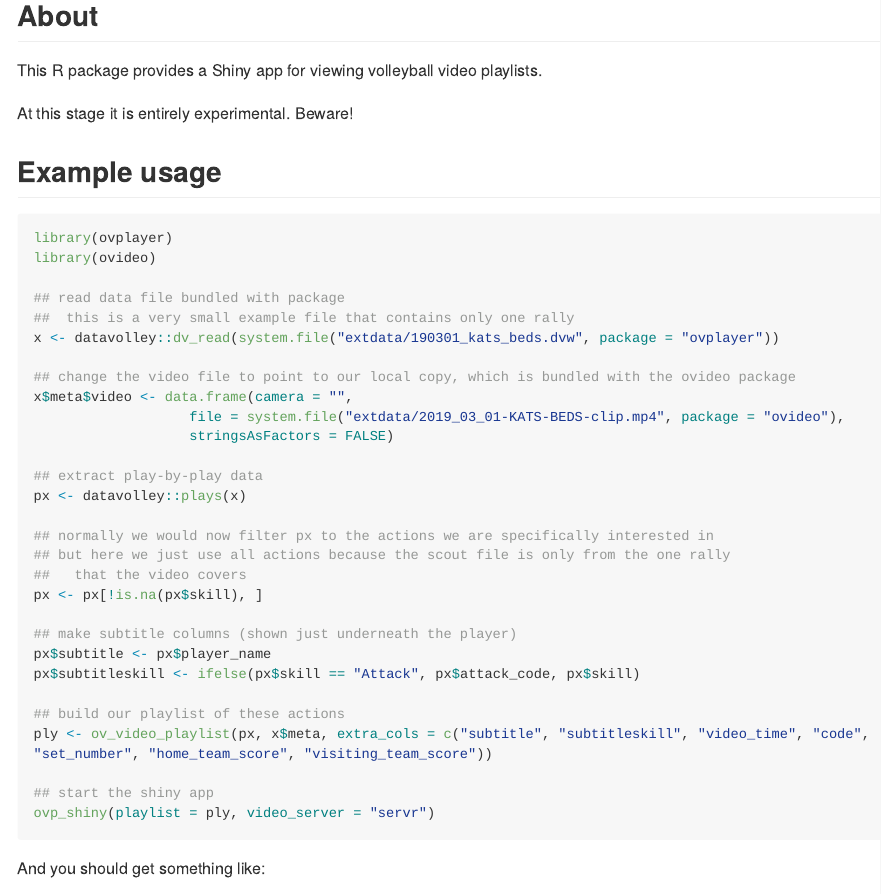
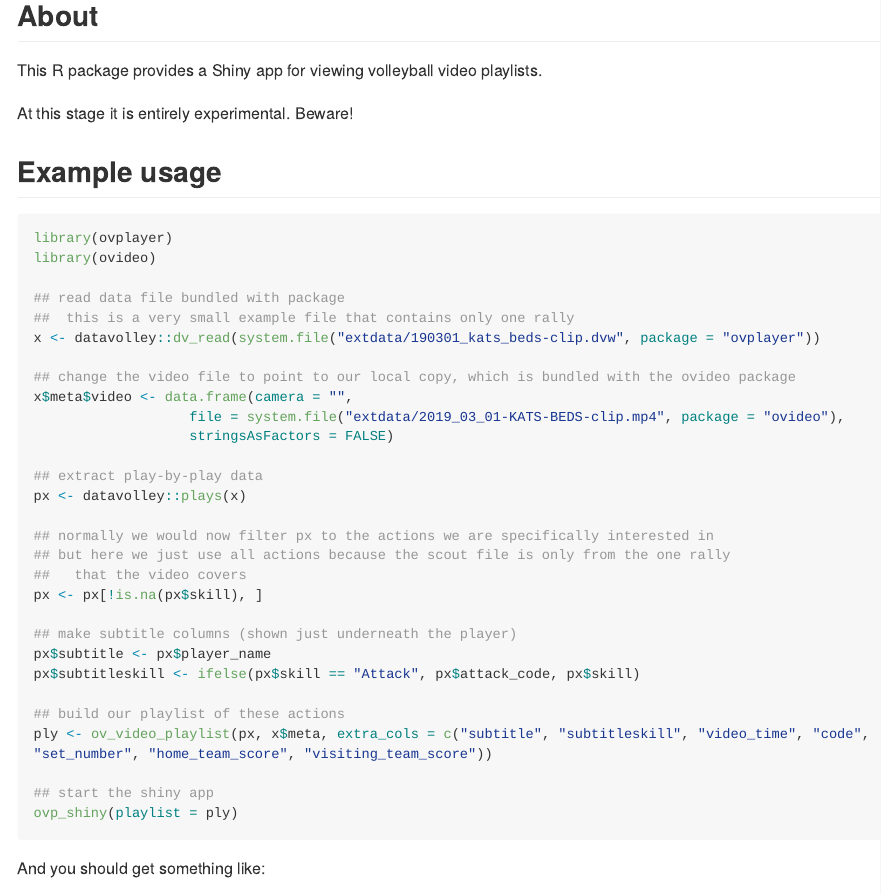
Before and after one commit to openvolley/ovplayer, an R Markdown document (README.Rmd): the page in a window 1100 px wide, from 320 px down. Rendered offline with R 4.5, knitr and Pandoc, with nearby package versions; long lines of code are wrapped; badge pictures from the web are left out.

Commit message:
change inst/extdata file name v0.0.3

````diff
--- a/README.Rmd
+++ b/README.Rmd
@@ -45,7 +45,7 @@ library(ovideo)
 
 ## read data file bundled with package
 ##  this is a very small example file that contains only one rally
-x <- datavolley::dv_read(system.file("extdata/190301_kats_beds.dvw", package = "ovplayer"))
+x <- datavolley::dv_read(system.file("extdata/190301_kats_beds-clip.dvw", package = "ovplayer"))
 
 ## change the video file to point to our local copy, which is bundled with the ovideo package
 x$meta$video <- data.frame(camera = "",
@@ -68,7 +68,8 @@ px$subtitleskill <- ifelse(px$skill == "Attack", px$attack_code, px$skill)
 ply <- ov_video_playlist(px, x$meta, extra_cols = c("subtitle", "subtitleskill", "video_time", "code", "set_number", "home_team_score", "visiting_team_score"))
 
 ## start the shiny app
-ovp_shiny(playlist = ply, video_server = "servr")
+ovp_shiny(playlist = ply)
+
 ```
 
 And you should get something like:
````
Also changed, not shown: README.md, 3 other files.
